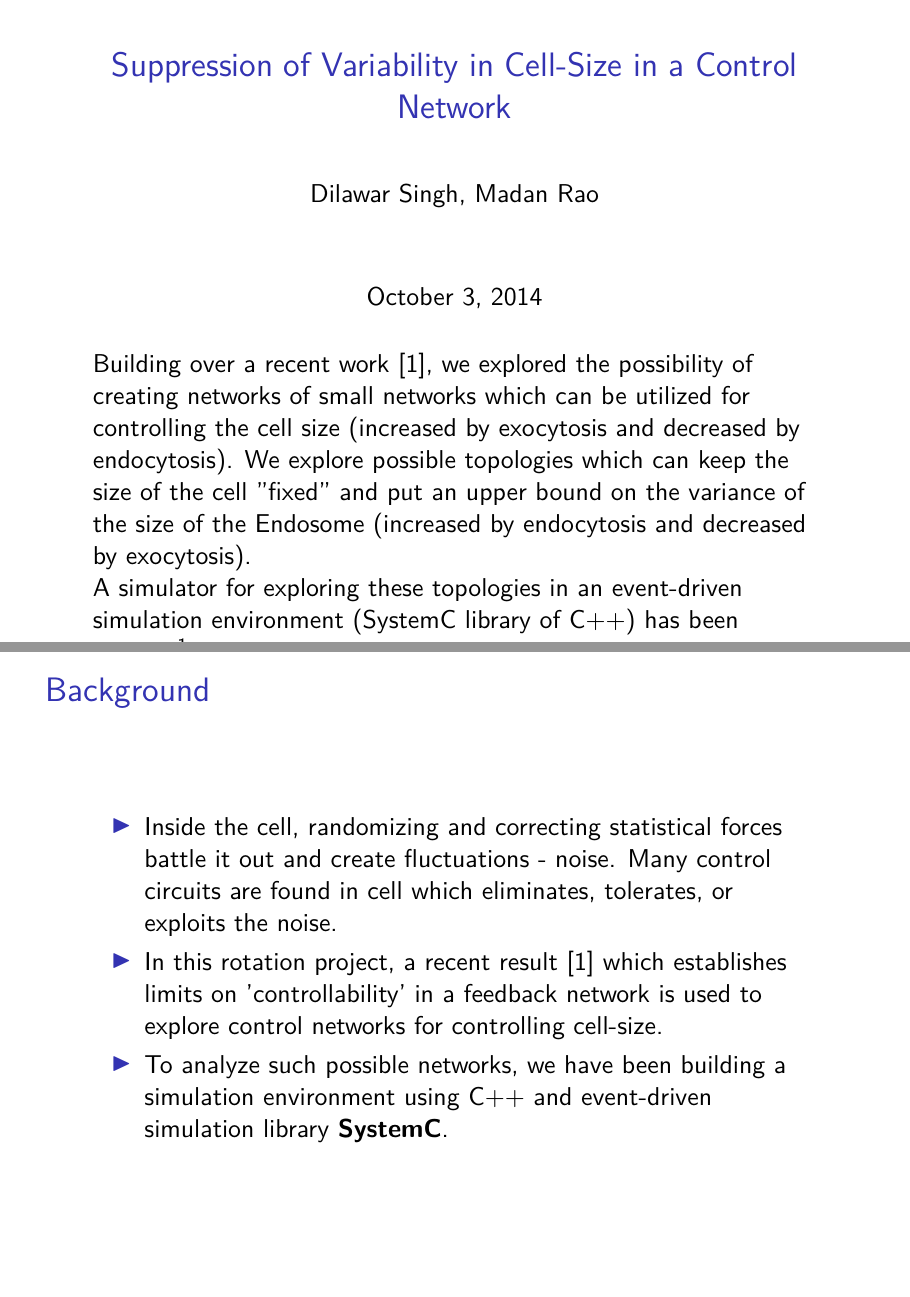
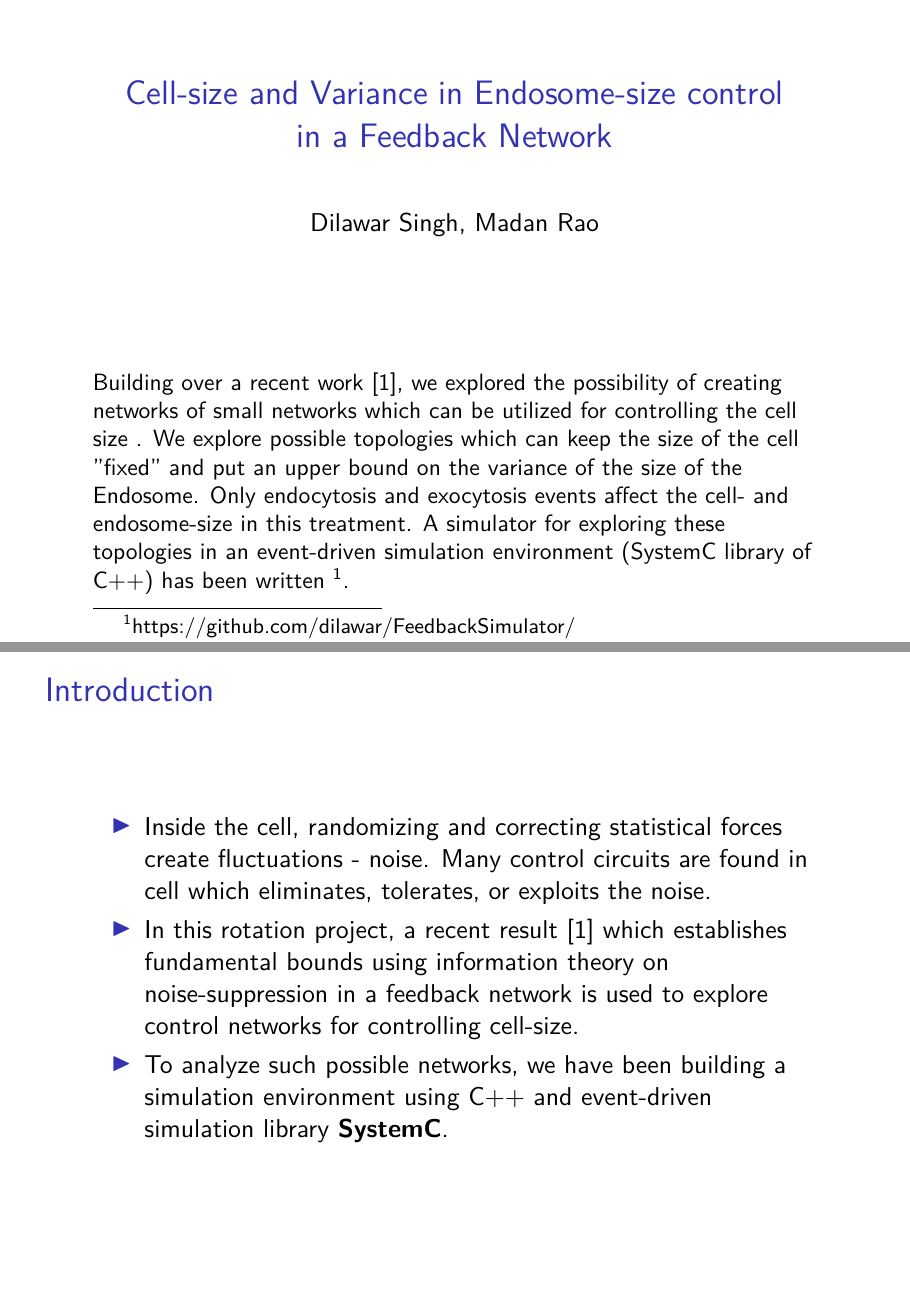
Before and after one commit to dilawar/FeedbackSimulator, LaTeX slides (docs/Poster/presentation.tex): pages 1 and 2 of 8 before the commit and pages 1 and 2 of 9 after it, joined at a grey line. Compiled offline with pdfLaTeX.

Commit message:
Almost done.

```diff
--- a/docs/Poster/presentation.tex
+++ b/docs/Poster/presentation.tex
@@ -8,40 +8,41 @@
 \usetikzlibrary{petri}
 \usetikzlibrary{automata}
 
-\title{Suppression of Variability in Cell-Size in a Control Network}
+\title {Cell-size and Variance in Endosome-size control in a Feedback Network }
 \author{Dilawar Singh, Madan Rao}
+\date{}
+
 \begin{document}
 
 \begin{frame}
-
     \maketitle
 
+    \small
     Building over a recent work \cite{paulsson}, we explored the possibility of
     creating networks of small networks which can be utilized for controlling
-    the cell size (increased by exocytosis and decreased by endocytosis). We
-    explore possible topologies which can keep the size of the cell "fixed" and
-    put an upper bound on the variance of the size of the Endosome (increased by
-    endocytosis and decreased by exocytosis).
-
-    A simulator for exploring these topologies in an event-driven simulation
-    environment (SystemC library of C++) has been written
-    \footnote{https://github.com/dilawar/FeedbackSimulator/}.
+    the cell size . We explore possible topologies which can keep the size of
+    the cell "fixed" and put an upper bound on the variance of the size of the
+    Endosome. Only endocytosis and exocytosis events affect the cell- and
+    endosome-size in this treatment.  A simulator for exploring these topologies
+    in an event-driven simulation environment (SystemC library of C++) has been
+    written \footnote{https://github.com/dilawar/FeedbackSimulator/}.
 
 \end{frame}
 
 %% Slide 2.
 \begin{frame}
-    \frametitle{Background}
+    \frametitle{Introduction}
 
     \begin{itemize}
 
         \item Inside the cell, randomizing and correcting statistical forces
-            battle it out and create fluctuations - noise. Many control
-            circuits are found in cell which eliminates, tolerates, or exploits the noise.
+            create fluctuations - noise. Many control circuits are found in cell
+            which eliminates, tolerates, or exploits the noise.
 
         \item In this rotation project, a recent result \cite{paulsson} which
-            establishes limits on 'controllability' in a feedback network is
-            used to explore control networks for controlling cell-size.
+            establishes fundamental bounds using information theory on
+            noise-suppression in a feedback network is used to explore control
+            networks for controlling cell-size.
 
         \item To analyze such possible networks, we have been building a
             simulation environment using C++ and event-driven simulation library
```
Also changed, not shown: docs/Poster/presentation.pdf, docs/Poster/presentation.tex (10 more changed lines).
